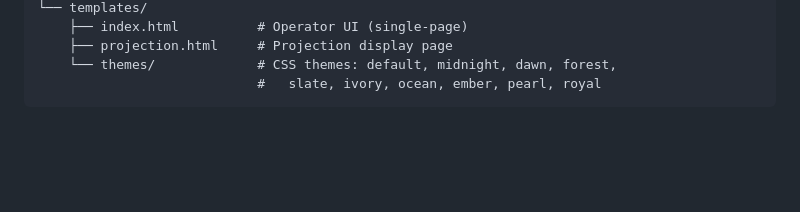
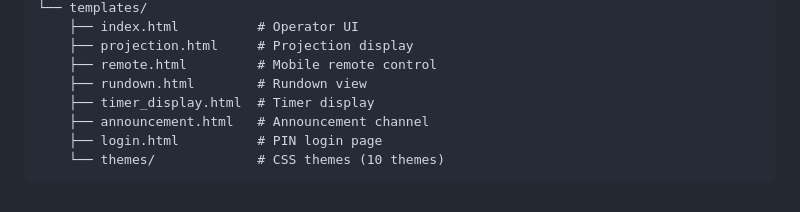
Before and after one commit to darqlab/leiturgia, a Markdown page: README.md, the part around one of its changes. Drawn GitHub-style; blank space fills up the shorter version.

````diff
--- a/README.md
+++ b/README.md
@@ -114,6 +187,10 @@ leiturgia/
 └── templates/
-    ├── index.html          # Operator UI (single-page)
-    ├── projection.html     # Projection display page
-    └── themes/             # CSS themes: default, midnight, dawn, forest,
-                            #   slate, ivory, ocean, ember, pearl, royal
+    ├── index.html          # Operator UI
+    ├── projection.html     # Projection display
+    ├── remote.html         # Mobile remote control
+    ├── rundown.html        # Rundown view
+    ├── timer_display.html  # Timer display
+    ├── announcement.html   # Announcement channel
+    ├── login.html          # PIN login page
+    └── themes/             # CSS themes (10 themes)
 ```
````
Also changed, not shown: other parts of README.md (+127 -54 lines).
